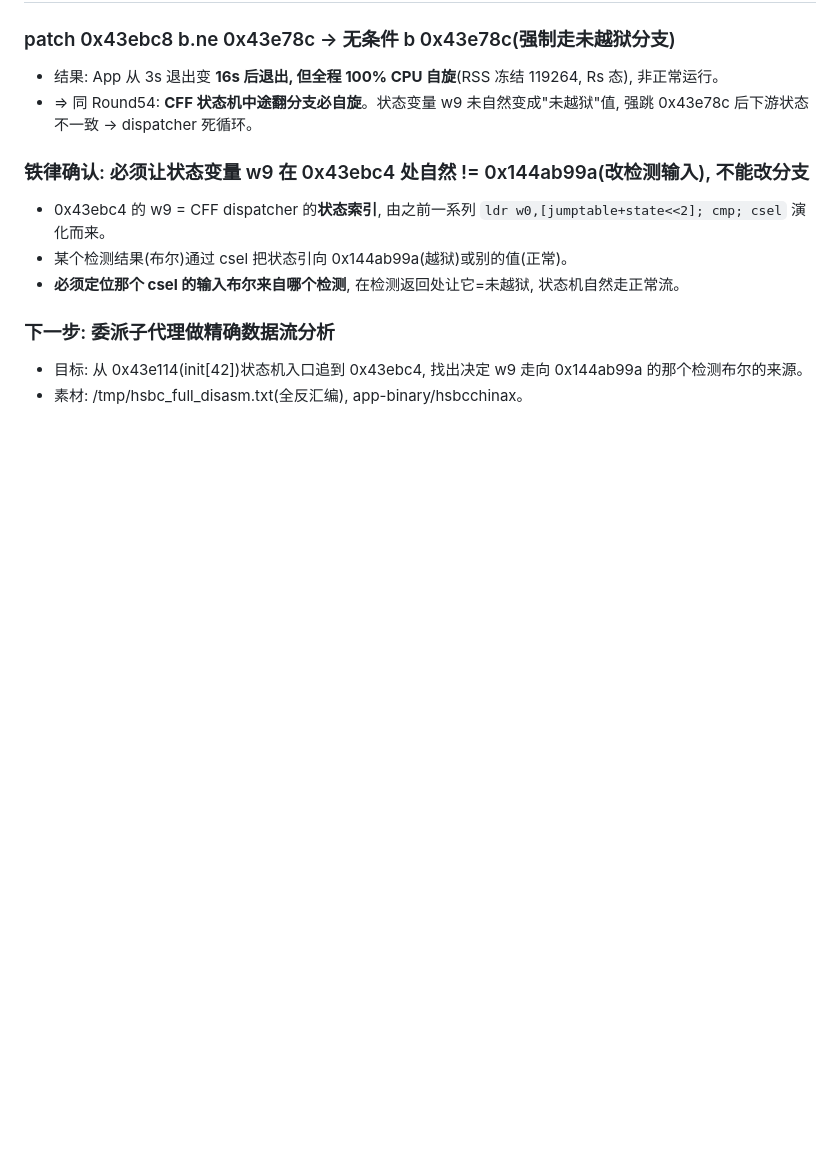
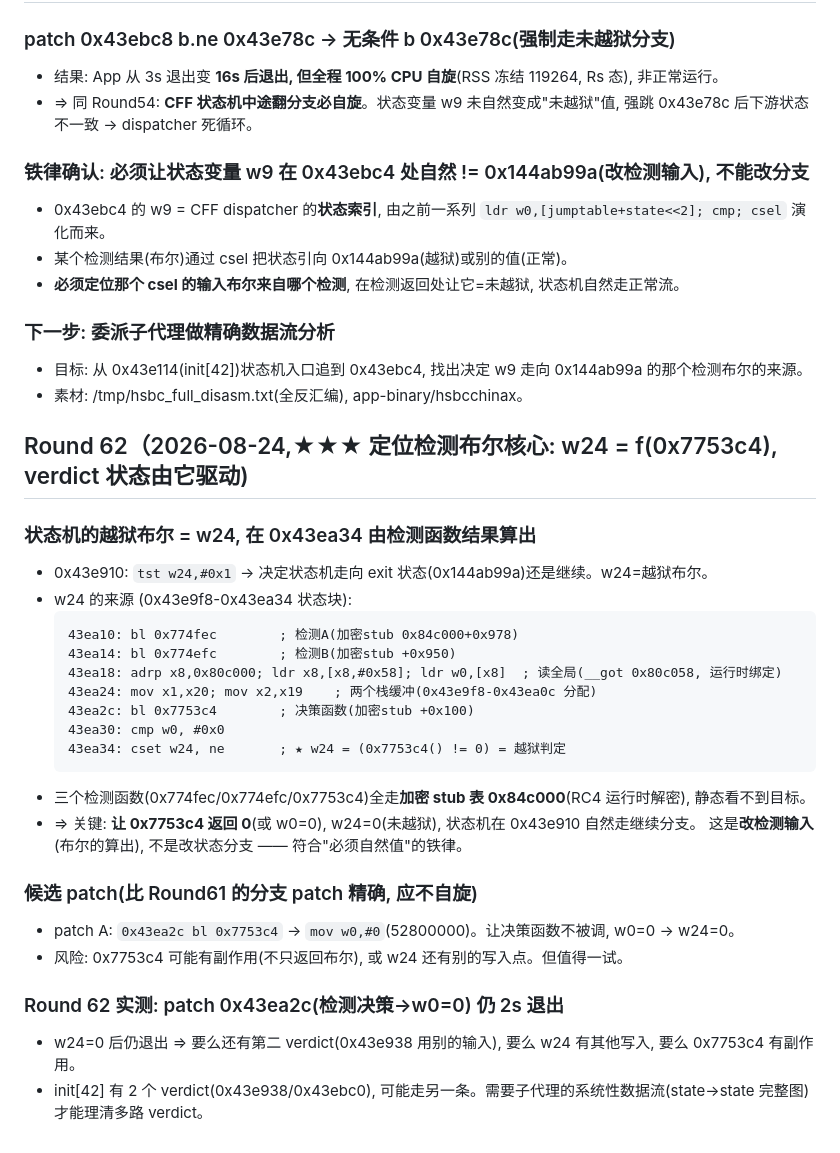
Before and after one commit to Liam0205/iOS-tweaks, a Markdown page: hsbcbypass/analysis.md, the part around the change. GitHub-like rendering; blank space fills up the shorter version.

Commit message:
test(hsbcbypass): Round62-定位越狱布尔w24=f(0x7753c4加密stub),但patch其返回0仍2s退出(存在多verdict路径),等子代理完整数据流

````diff
--- a/hsbcbypass/analysis.md
+++ b/hsbcbypass/analysis.md
@@ -1952,3 +1952,29 @@ guarded body 崩溃点 0x5d87d4 `blr x8` 的 x8 计算:
 ### 下一步: 委派子代理做精确数据流分析
 - 目标: 从 0x43e114(init[42])状态机入口追到 0x43ebc4, 找出决定 w9 走向 0x144ab99a 的那个检测布尔的来源。
 - 素材: /tmp/hsbc_full_disasm.txt(全反汇编), app-binary/hsbcchinax。
+
+## Round 62（2026-08-24,★★★ 定位检测布尔核心: w24 = f(0x7753c4), verdict 状态由它驱动)
+
+### 状态机的越狱布尔 = w24, 在 0x43ea34 由检测函数结果算出
+- 0x43e910: `tst w24,#0x1` → 决定状态机走向 exit 状态(0x144ab99a)还是继续。w24=越狱布尔。
+- w24 的来源 (0x43e9f8-0x43ea34 状态块):
+  ```
+  43ea10: bl 0x774fec        ; 检测A(加密stub 0x84c000+0x978)
+  43ea14: bl 0x774efc        ; 检测B(加密stub +0x950)
+  43ea18: adrp x8,0x80c000; ldr x8,[x8,#0x58]; ldr w0,[x8]  ; 读全局(__got 0x80c058, 运行时绑定)
+  43ea24: mov x1,x20; mov x2,x19    ; 两个栈缓冲(0x43e9f8-0x43ea0c 分配)
+  43ea2c: bl 0x7753c4        ; 决策函数(加密stub +0x100)
+  43ea30: cmp w0, #0x0
+  43ea34: cset w24, ne       ; ★ w24 = (0x7753c4() != 0) = 越狱判定
+  ```
+- 三个检测函数(0x774fec/0x774efc/0x7753c4)全走**加密 stub 表 0x84c000**(RC4 运行时解密), 静态看不到目标。
+- ⇒ 关键: **让 0x7753c4 返回 0**(或 w0=0), w24=0(未越狱), 状态机在 0x43e910 自然走继续分支。
+  这是**改检测输入**(布尔的算出), 不是改状态分支 —— 符合"必须自然值"的铁律。
+
+### 候选 patch(比 Round61 的分支 patch 精确, 应不自旋)
+- patch A: `0x43ea2c bl 0x7753c4` → `mov w0,#0`(52800000)。让决策函数不被调, w0=0 → w24=0。
+- 风险: 0x7753c4 可能有副作用(不只返回布尔), 或 w24 还有别的写入点。但值得一试。
+
+### Round 62 实测: patch 0x43ea2c(检测决策→w0=0) 仍 2s 退出
+- w24=0 后仍退出 ⇒ 要么还有第二 verdict(0x43e938 用别的输入), 要么 w24 有其他写入, 要么 0x7753c4 有副作用。
+- init[42] 有 2 个 verdict(0x43e938/0x43ebc0), 可能走另一条。需要子代理的系统性数据流(state→state 完整图)才能理清多路 verdict。
````
